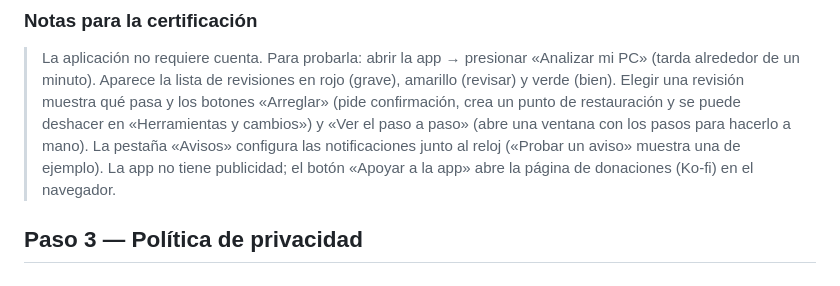
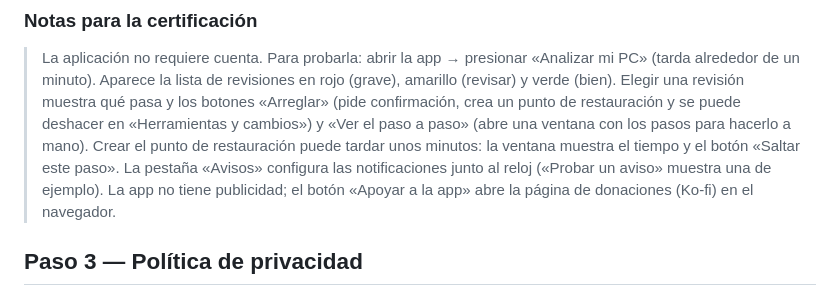
Before and after one commit to Patriciogg0815/Moda, a Markdown page: DiagnosticoPC/store/FICHA-TIENDA.md, the part around the change. Drawn GitHub-style.

```diff
--- a/DiagnosticoPC/store/FICHA-TIENDA.md
+++ b/DiagnosticoPC/store/FICHA-TIENDA.md
@@ -119,7 +119,8 @@ Partner Center pedirá justificar `runFullTrust` y `allowElevation`. Texto suger
 > alrededor de un minuto). Aparece la lista de revisiones en rojo (grave), amarillo (revisar) y verde
 > (bien). Elegir una revisión muestra qué pasa y los botones «Arreglar» (pide confirmación, crea un punto
 > de restauración y se puede deshacer en «Herramientas y cambios») y «Ver el paso a paso» (abre una
-> ventana con los pasos para hacerlo a mano). La pestaña «Avisos» configura las notificaciones junto al
+> ventana con los pasos para hacerlo a mano). Crear el punto de restauración puede tardar unos minutos: la
+> ventana muestra el tiempo y el botón «Saltar este paso». La pestaña «Avisos» configura las notificaciones junto al
 > reloj («Probar un aviso» muestra una de ejemplo). La app no tiene publicidad; el botón «Apoyar a la
 > app» abre la página de donaciones (Ko-fi) en el navegador.
 
```
Also changed, not shown: CLAUDE.md (+5 -1 lines).
